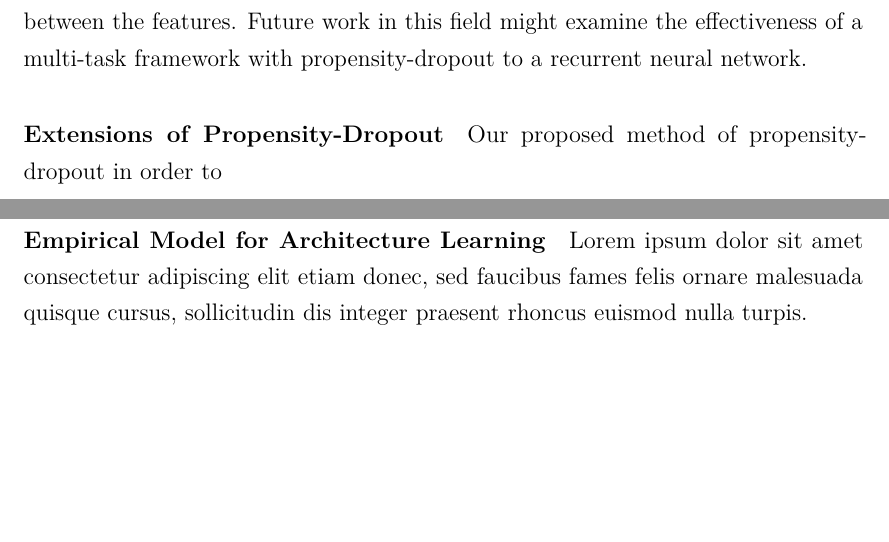
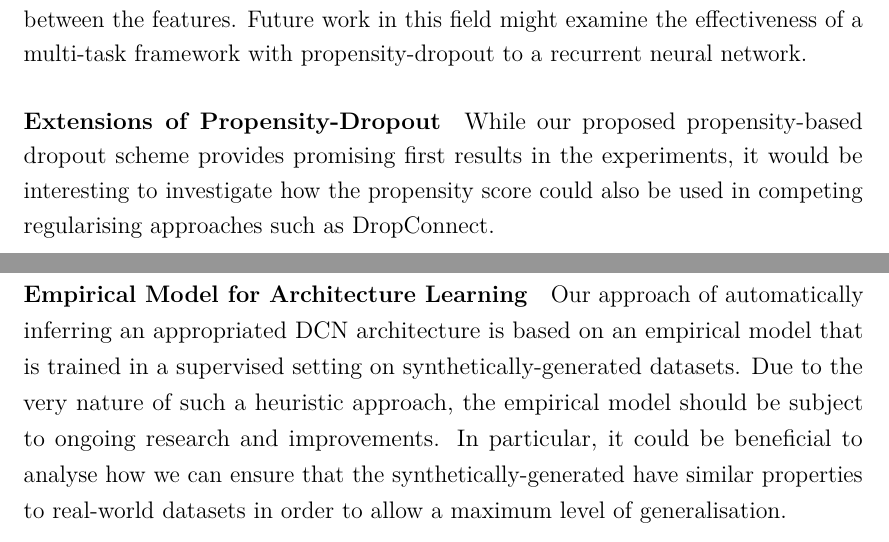
Before and after one commit to mweisz/msc-thesis, a LaTeX thesis (my-thesis/Oxford_Thesis.tex, which reads my-thesis/text/ch7-future-work.tex): two parts of pages 65 and 66 of 67, joined at a grey line, cut so that both start at the same text, the shorter picture padded with empty space. Compiled offline with pdfLaTeX.

Commit message:
Finish draft of last chapter!!!

```diff
--- a/my-thesis/text/ch7-future-work.tex
+++ b/my-thesis/text/ch7-future-work.tex
@@ -12,9 +12,11 @@ In the previous chapter we have discussed the findings of the project, the contr
 
 \paragraph{Time-Series Data} It would be of great relevance to investigate how our models can be extended to time-series input data that contains temporal dependencies between the features. Future work in this field might examine the effectiveness of a multi-task framework with propensity-dropout to a recurrent neural network.
 
-\paragraph{Extensions of Propensity-Dropout} Our proposed method of propensity-dropout in order to
+\paragraph{Extensions of Propensity-Dropout} While our proposed propensity-based dropout scheme provides promising first results in the experiments, it would be interesting to investigate how the propensity score could also be used in competing regularising approaches such as DropConnect. % CITE Dropconnect
 
-\paragraph{Empirical Model for Architecture Learning} Lorem ipsum dolor sit amet consectetur adipiscing elit etiam donec, sed faucibus fames felis ornare malesuada quisque cursus, sollicitudin dis integer praesent rhoncus euismod nulla turpis.
+\paragraph{Empirical Model for Architecture Learning} Our approach of automatically inferring an appropriated DCN architecture is based on an empirical model that is trained in a supervised setting on synthetically-generated datasets. Due to the very nature of such a heuristic approach, the empirical model should be subject to ongoing research and improvements. In particular, it could be beneficial to analyse how we can ensure that the synthetically-generated have similar properties to real-world datasets in order to allow a maximum level of generalisation.
+
+
 
 
 %## DCN-PD:
```
Also changed, not shown: my-thesis/text/ch6-conclusion.tex (+1 -1 lines).
